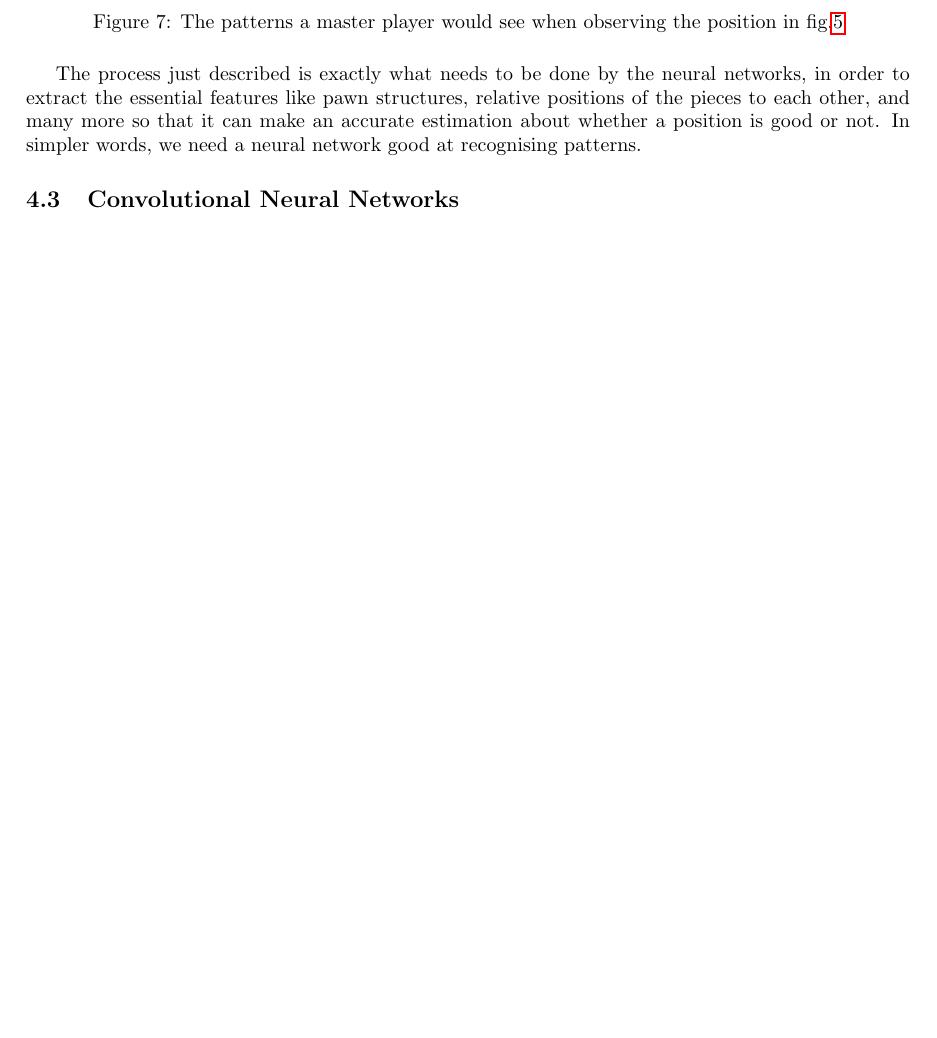
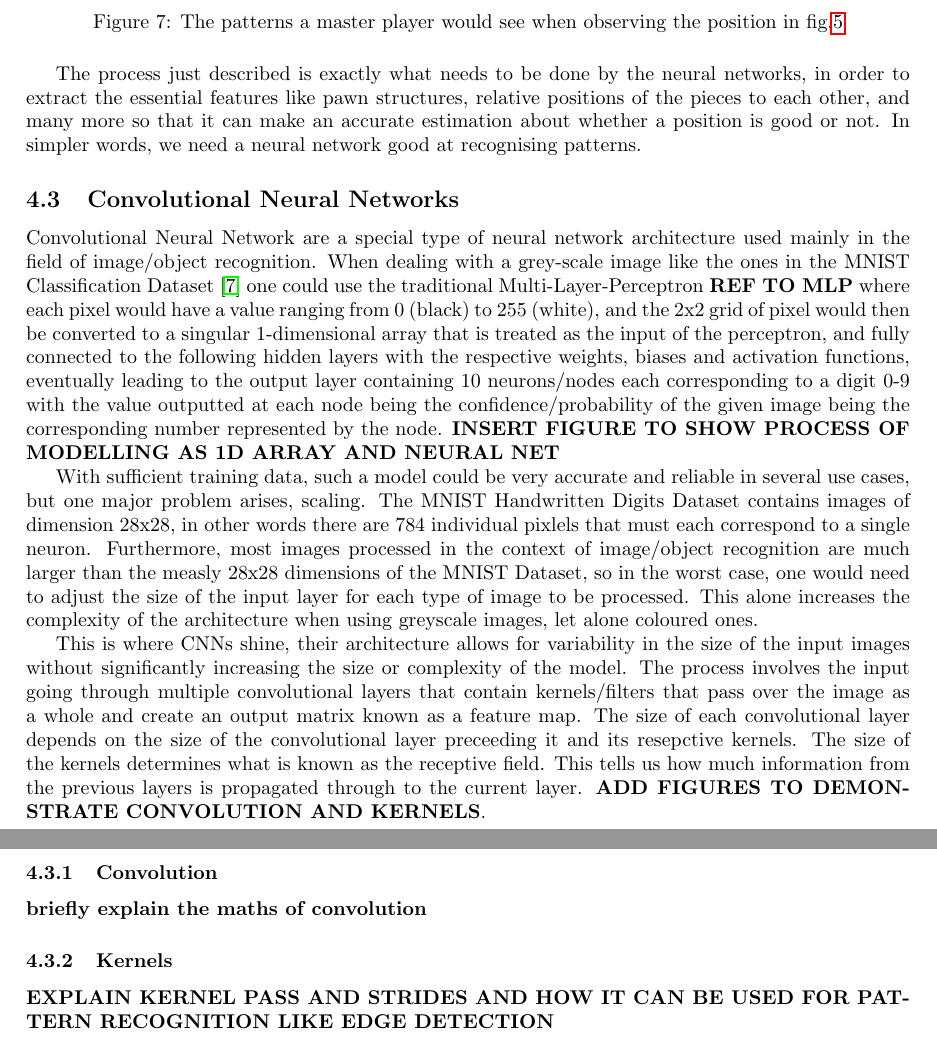
Before and after one commit to Mufasaxi/NeuralBases, a LaTeX thesis (thesis/main.tex, which reads thesis/sections/4_NeuralNets.tex): part of page 13 of 14 before the commit and two parts of pages 13 and 14 of 15 after it, the two joined at a grey line, cut so that both start at the same text, the shorter picture padded with empty space. Compiled offline with pdfLaTeX.

Commit message:
docs: add inital paragrapahs for cnn section

```diff
--- a/thesis/sections/4_NeuralNets.tex
+++ b/thesis/sections/4_NeuralNets.tex
@@ -43,3 +43,15 @@ Figures \ref{MorphyPosition} \& \ref{RandomPosition} show visually what a positi
 The process just described is exactly what needs to be done by the neural networks, in order to extract the essential features like pawn structures, relative positions of the pieces to each other, and many more so that it can make an accurate estimation about whether a position is good or not. In simpler words, we need a neural network good at recognising patterns.
 
 \subsection{Convolutional Neural Networks}
+
+Convolutional Neural Network are a special type of neural network architecture used mainly in the field of image/object recognition. When dealing with a grey-scale image like the ones in the MNIST Classification Dataset \cite{MNIST} one could use the traditional Multi-Layer-Perceptron \textbf{REF TO MLP} where each pixel would have a value ranging from 0 (black) to 255 (white), and the 2x2 grid of pixel would then be converted to a singular 1-dimensional array that is treated as the input of the perceptron, and fully connected to the following hidden layers with the respective weights, biases and activation functions, eventually leading to the output layer containing 10 neurons/nodes each corresponding to a digit 0-9 with the value outputted at each node being the confidence/probability of the given image being the corresponding number represented by the node. \textbf{INSERT FIGURE TO SHOW PROCESS OF MODELLING AS 1D ARRAY AND NEURAL NET}
+
+With sufficient training data, such a model could be very accurate and reliable in several use cases, but one major problem arises, scaling. The MNIST Handwritten Digits Dataset contains images of dimension 28x28, in other words there are 784 individual pixlels that must each correspond to a single neuron. Furthermore, most images processed in the context of image/object recognition are much larger than the measly 28x28 dimensions of the MNIST Dataset, so in the worst case, one would need to adjust the size of the input layer for each type of image to be processed. This alone increases the complexity of the architecture when using greyscale images, let alone coloured ones.
+
+This is where CNNs shine, their architecture allows for variability in the size of the input images without significantly increasing the size or complexity of the model. The process involves the input going through multiple convolutional layers that contain kernels/filters that pass over the image as a whole and create an output matrix known as a feature map. The size of each convolutional layer depends on the size of the convolutional layer preceeding it and its resepctive kernels. The size of the kernels determines what is known as the receptive field. This tells us how much information from the previous layers is propagated through to the current layer. \textbf{ADD FIGURES TO DEMONSTRATE CONVOLUTION AND KERNELS}.
+
+\subsubsection{Convolution}
+\textbf{briefly explain the maths of convolution}
+
+\subsubsection{Kernels}
+\textbf{EXPLAIN KERNEL PASS AND STRIDES AND HOW IT CAN BE USED FOR PATTERN RECOGNITION LIKE EDGE DETECTION}
```
Also changed, not shown: thesis/bib.bib (+11 -0 lines).
